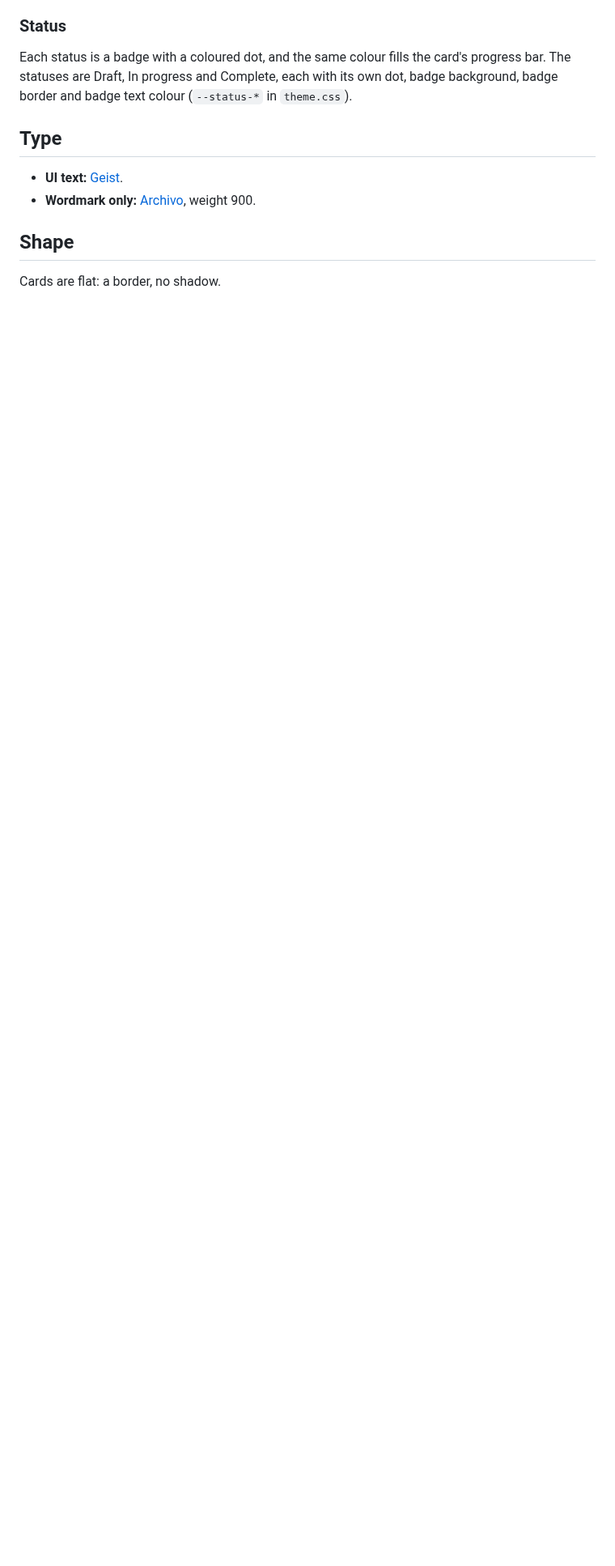
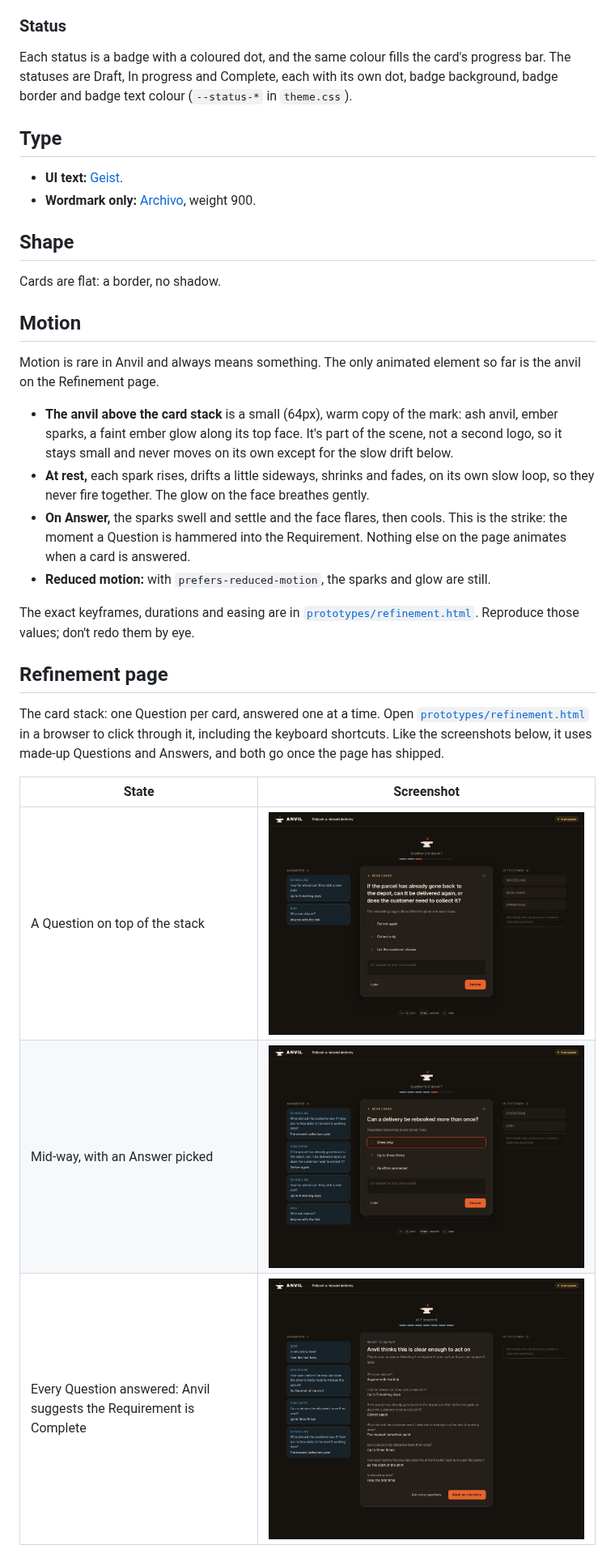
Before and after one commit to theselftaughtdev42/anvil, a Markdown page: docs/design/README.md, the part around the change. Shown at 81% size. Drawn GitHub-style; pictures changed too: docs/design/wireframes/refinement-after-two-answers.png (added), docs/design/wireframes/refinement-card.png (added), docs/design/wireframes/refinement-ready-to-review.png (added); blank space fills up the shorter version.

Commit message:
Add the Refinement page design: card stack prototype, screenshots and motion rules
Co-Authored-By: Claude Opus 5.5 <noreply@anthropic.com>
Claude-Session: https://claude.ai/code/session_01Ke2xaNRJsYiJxEby24s3TN

```diff
--- a/docs/design/README.md
+++ b/docs/design/README.md
@@ -40,3 +40,24 @@ Each status is a badge with a coloured dot, and the same colour fills the card's
 ## Shape
 
 Cards are flat: a border, no shadow.
+
+## Motion
+
+Motion is rare in Anvil and always means something. The only animated element so far is the anvil on the Refinement page.
+
+- **The anvil above the card stack** is a small (64px), warm copy of the mark: ash anvil, ember sparks, a faint ember glow along its top face. It's part of the scene, not a second logo, so it stays small and never moves on its own except for the slow drift below.
+- **At rest,** each spark rises, drifts a little sideways, shrinks and fades, on its own slow loop, so they never fire together. The glow on the face breathes gently.
+- **On Answer,** the sparks swell and settle and the face flares, then cools. This is the strike: the moment a Question is hammered into the Requirement. Nothing else on the page animates when a card is answered.
+- **Reduced motion:** with `prefers-reduced-motion`, the sparks and glow are still.
+
+The exact keyframes, durations and easing are in [`prototypes/refinement.html`](prototypes/refinement.html). Reproduce those values; don't redo them by eye.
+
+## Refinement page
+
+The card stack: one Question per card, answered one at a time. Open [`prototypes/refinement.html`](prototypes/refinement.html) in a browser to click through it, including the keyboard shortcuts. Like the screenshots below, it uses made-up Questions and Answers, and both go once the page has shipped.
+
+| State | Screenshot |
+|---|---|
+| A Question on top of the stack | ![The card stack](wireframes/refinement-card.png) |
+| Mid-way, with an Answer picked | ![After two Answers](wireframes/refinement-after-two-answers.png) |
+| Every Question answered: Anvil suggests the Requirement is Complete | ![Ready to review](wireframes/refinement-ready-to-review.png) |
```
Also changed, not shown: 1 other file.
